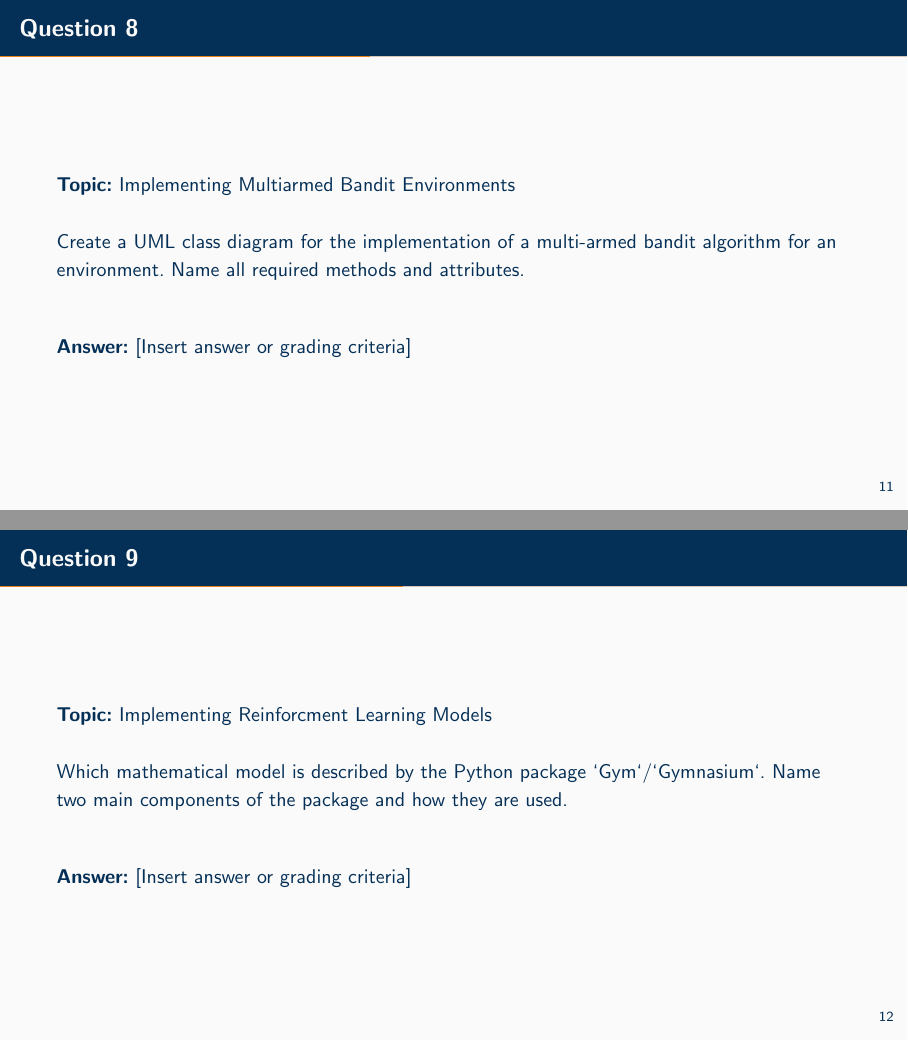
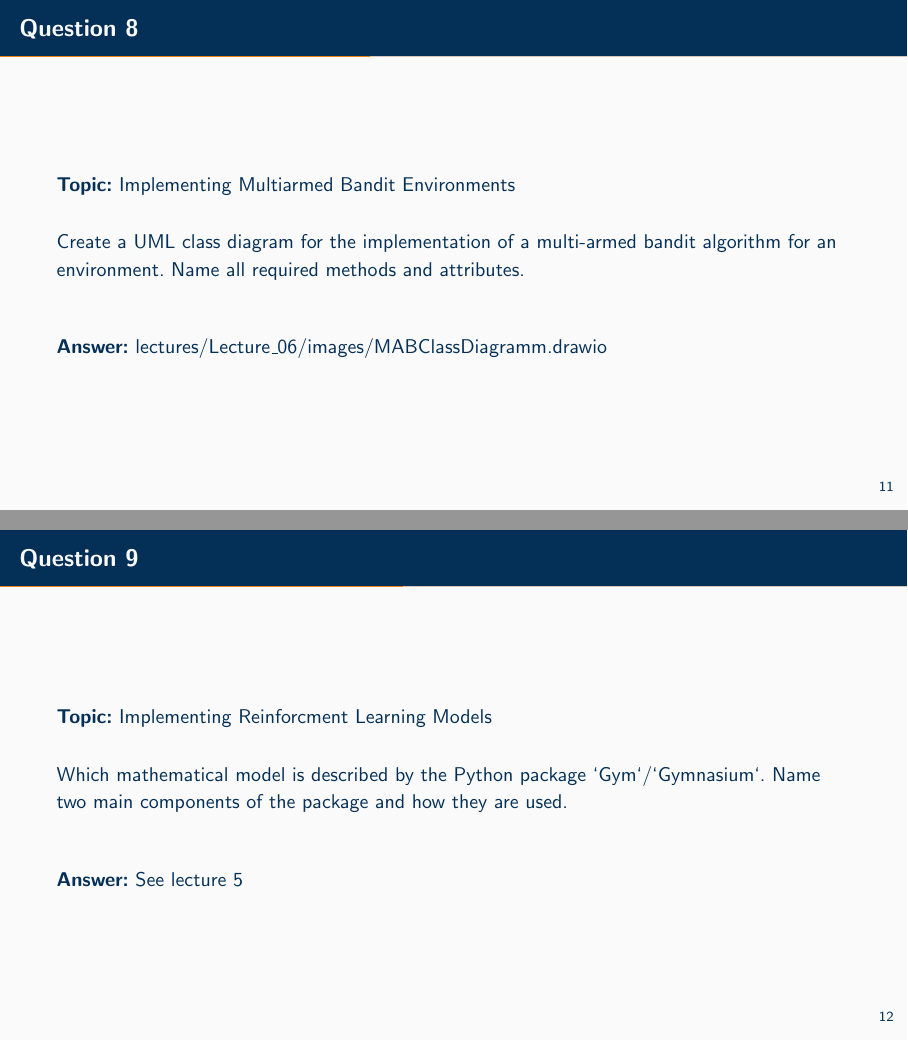
Before and after one commit to aferdina/rlcoding-lecturenodes, LaTeX slides (lectures/Lecture_06/lecture_06.tex, which reads lectures/Lecture_06/sections/samplequestions.tex): pages 14 and 15 of 30, joined at a grey line. Compiled offline with pdfLaTeX.

Commit message:
add answer question 9

```diff
--- a/lectures/Lecture_06/sections/samplequestions.tex
+++ b/lectures/Lecture_06/sections/samplequestions.tex
@@ -113,7 +113,7 @@
     Create a UML class diagram for the implementation of a multi-armed bandit algorithm for an environment. Name all required methods and attributes.
     \vspace{20pt}
 
-    \textbf{Answer:} [Insert answer or grading criteria]
+    \textbf{Answer:} lectures/Lecture\_06/images/MABClassDiagramm.drawio
 \end{frame}
 
 \begin{frame}{Question 9}
@@ -123,7 +123,7 @@
     Which mathematical model is described by the Python package `Gym`/`Gymnasium`. Name two main components of the package and how they are used.
     \vspace{20pt}
 
-    \textbf{Answer:} [Insert answer or grading criteria]
+    \textbf{Answer:} See lecture 5
 \end{frame}
 
 \begin{frame}{Question 10}
```
Also changed, not shown: lectures/Lecture_06/sections/samplequestions.tex (2 more changed lines).
